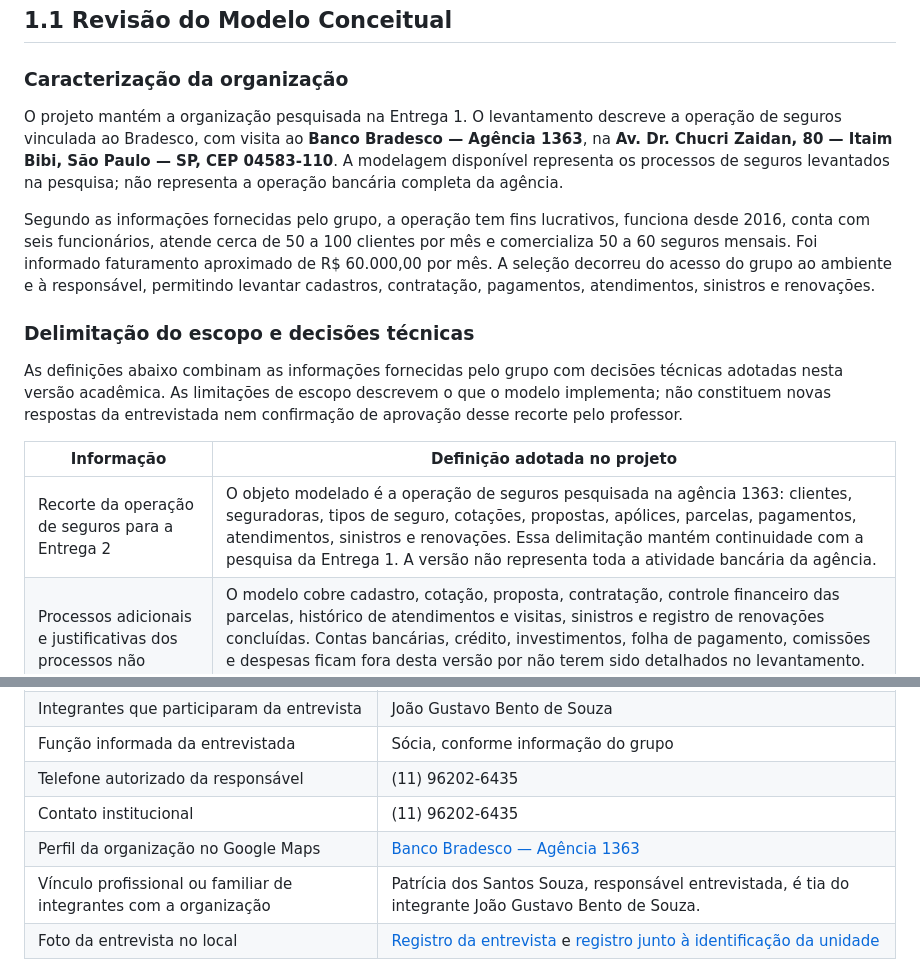
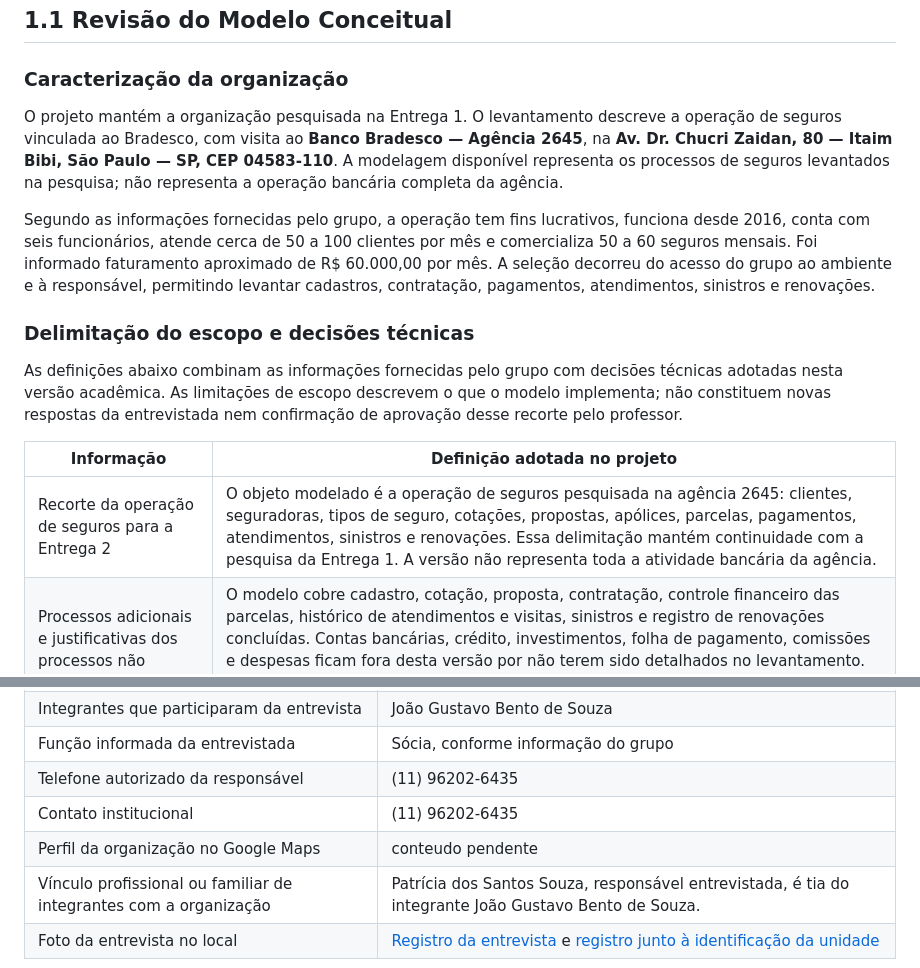
Before and after one commit to VictorAlves747/DataBaseActivy, a Markdown page: README.md, 2 parts joined by grey strips. Drawn GitHub-style.

Commit message:
Corrige agência para 2645 conforme informação do grupo

```diff
--- a/README.md
+++ b/README.md
@@ -19,7 +19,7 @@
 
 ### Caracterização da organização
 
-O projeto mantém a organização pesquisada na Entrega 1. O levantamento descreve a operação de seguros vinculada ao Bradesco, com visita ao **Banco Bradesco — Agência 1363**, na **Av. Dr. Chucri Zaidan, 80 — Itaim Bibi, São Paulo — SP, CEP 04583-110**. A modelagem disponível representa os processos de seguros levantados na pesquisa; não representa a operação bancária completa da agência.
+O projeto mantém a organização pesquisada na Entrega 1. O levantamento descreve a operação de seguros vinculada ao Bradesco, com visita ao **Banco Bradesco — Agência 2645**, na **Av. Dr. Chucri Zaidan, 80 — Itaim Bibi, São Paulo — SP, CEP 04583-110**. A modelagem disponível representa os processos de seguros levantados na pesquisa; não representa a operação bancária completa da agência.
 
 Segundo as informações fornecidas pelo grupo, a operação tem fins lucrativos, funciona desde 2016, conta com seis funcionários, atende cerca de 50 a 100 clientes por mês e comercializa 50 a 60 seguros mensais. Foi informado faturamento aproximado de R$ 60.000,00 por mês. A seleção decorreu do acesso do grupo ao ambiente e à responsável, permitindo levantar cadastros, contratação, pagamentos, atendimentos, sinistros e renovações.
 
@@ -29,7 +29,7 @@ As definições abaixo combinam as informações fornecidas pelo grupo com decis
 
 | Informação | Definição adotada no projeto |
 |---|---|
-| Recorte da operação de seguros para a Entrega 2 | O objeto modelado é a operação de seguros pesquisada na agência 1363: clientes, seguradoras, tipos de seguro, cotações, propostas, apólices, parcelas, pagamentos, atendimentos, sinistros e renovações. Essa delimitação mantém continuidade com a pesquisa da Entrega 1. A versão não representa toda a atividade bancária da agência. |
+| Recorte da operação de seguros para a Entrega 2 | O objeto modelado é a operação de seguros pesquisada na agência 2645: clientes, seguradoras, tipos de seguro, cotações, propostas, apólices, parcelas, pagamentos, atendimentos, sinistros e renovações. Essa delimitação mantém continuidade com a pesquisa da Entrega 1. A versão não representa toda a atividade bancária da agência. |
 | Processos adicionais e justificativas dos processos não incluídos | O modelo cobre cadastro, cotação, proposta, contratação, controle financeiro das parcelas, histórico de atendimentos e visitas, sinistros e registro de renovações concluídas. Contas bancárias, crédito, investimentos, folha de pagamento, comissões e despesas ficam fora desta versão por não terem sido detalhados no levantamento. Essa exclusão delimita o projeto e não significa que tais processos não existam na organização. |
 | Cadastro de pessoas jurídicas e dados utilizados | O cadastro implementado representa pessoas físicas, com CPF único, nome e data de nascimento, conforme os dados informados na pesquisa. A oferta de seguro empresarial, isoladamente, não confirma como a organização cadastra pessoas jurídicas. Um cadastro próprio com CNPJ e razão social é uma possibilidade de evolução, não implementada nesta entrega; CNPJ não deve ser armazenado no campo CPF. |
 | Agenda de visitas e atribuição de responsáveis | O levantamento registra planejamento semanal em quadro de vidro e uso de papel e planilhas. Nesta versão, Atendimento mantém data, tipo, descrição e vínculo com o cliente, permitindo consultar o histórico de contatos e visitas. Agendamento futuro e atribuição de funcionários não foram implementados; sua inclusão exigiria cadastro de responsáveis e regras de disponibilidade. |
@@ -62,7 +62,7 @@ A pesquisa foi realizada nas instalações visitadas. O material identifica Patr
 | Função informada da entrevistada | Sócia, conforme informação do grupo |
 | Telefone autorizado da responsável | (11) 96202-6435 |
 | Contato institucional | (11) 96202-6435 |
-| Perfil da organização no Google Maps | [Banco Bradesco — Agência 1363](https://maps.app.goo.gl/jkXVU2vsqRxeW3BV7) |
+| Perfil da organização no Google Maps | conteudo pendente |
 | Vínculo profissional ou familiar de integrantes com a organização | Patrícia dos Santos Souza, responsável entrevistada, é tia do integrante João Gustavo Bento de Souza. |
 | Foto da entrevista no local | [Registro da entrevista](evidencias/foto-entrevista-conversa.jpeg) e [registro junto à identificação da unidade](evidencias/foto-visita-participantes.jpeg) |
 
```
Also changed, not shown: levantamento/levantamento.md (+2 -2 lines), roteiro-video.md (+1 -1 lines).
